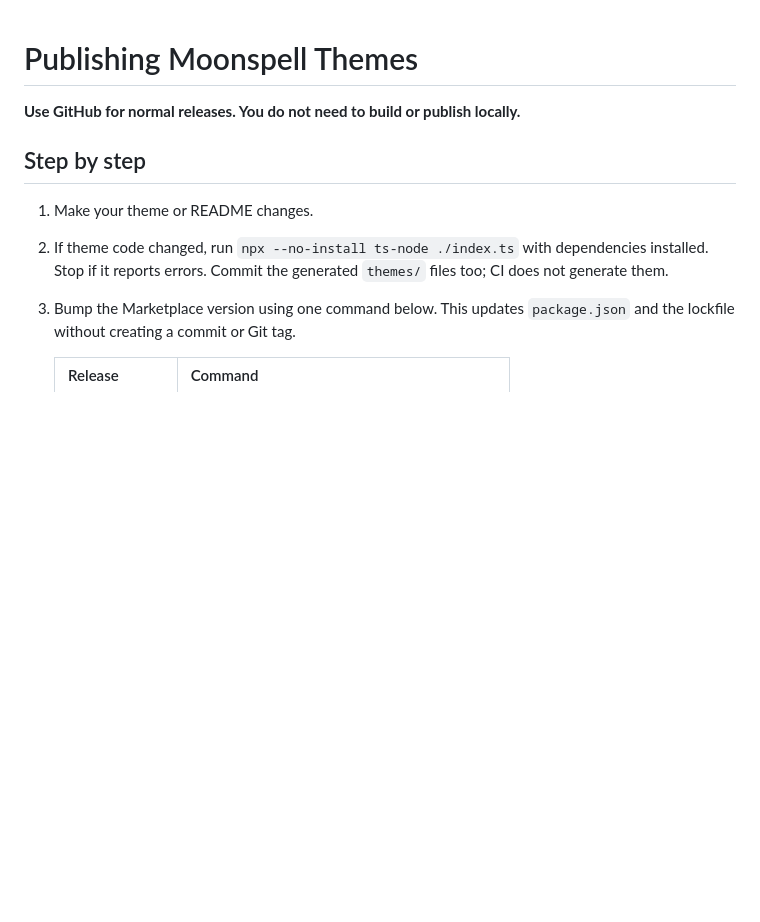
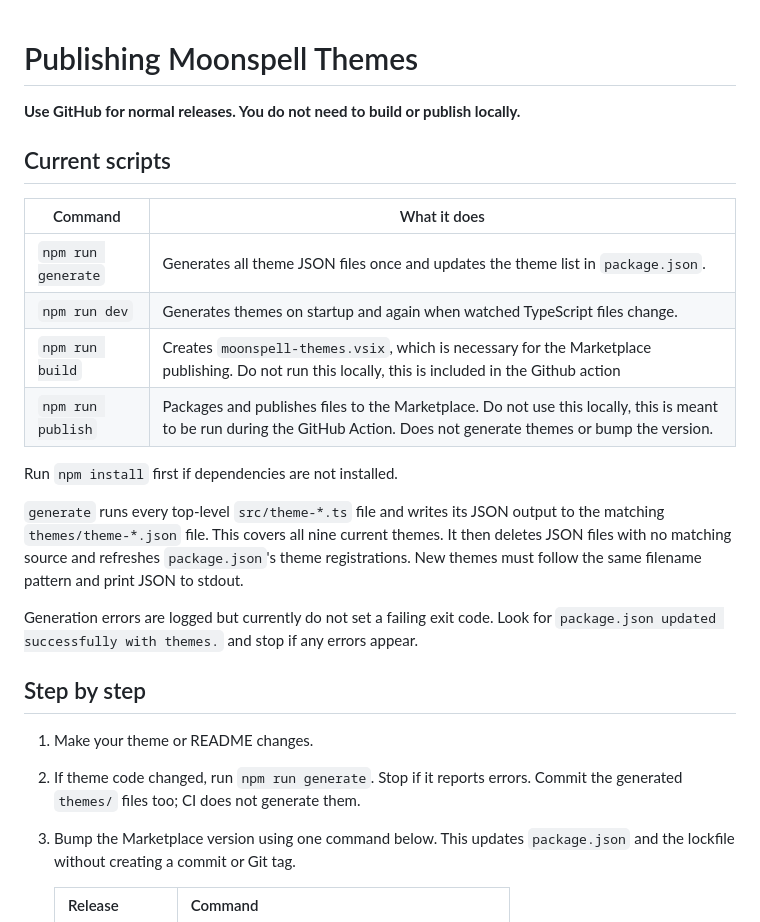
Before and after one commit to ElvannAbendroth/moonspell-themes, a Markdown page: PUBLISHING.md, the part around the change. Rendered like a GitHub page; blank space fills up the shorter version.

Commit message:
publishing docs

```diff
--- a/PUBLISHING.md
+++ b/PUBLISHING.md
@@ -2,10 +2,25 @@
 
 **Use GitHub for normal releases. You do not need to build or publish locally.**
 
+## Current scripts
+
+| Command | What it does |
+| --- | --- |
+| `npm run generate` | Generates all theme JSON files once and updates the theme list in `package.json`. |
+| `npm run dev` | Generates themes on startup and again when watched TypeScript files change. |
+| `npm run build` | Creates `moonspell-themes.vsix`, which is necessary for the Marketplace publishing.  Do not run this locally, this is included in the Github action |
+| `npm run publish` | Packages and publishes files to the Marketplace.  Do not use this locally, this is meant to be run during the GitHub Action. Does not generate themes or bump the version. |
+
+Run `npm install` first if dependencies are not installed.
+
+`generate` runs every top-level `src/theme-*.ts` file and writes its JSON output to the matching `themes/theme-*.json` file. This covers all nine current themes. It then deletes JSON files with no matching source and refreshes `package.json`'s theme registrations. New themes must follow the same filename pattern and print JSON to stdout.
+
+Generation errors are logged but currently do not set a failing exit code. Look for `package.json updated successfully with themes.` and stop if any errors appear.
+
 ## Step by step
 
 1. Make your theme or README changes.
-2. If theme code changed, run `npx --no-install ts-node ./index.ts` with dependencies installed. Stop if it reports errors. Commit the generated `themes/` files too; CI does not generate them.
+2. If theme code changed, run `npm run generate`. Stop if it reports errors. Commit the generated `themes/` files too; CI does not generate them.
 3. Bump the Marketplace version using one command below. This updates `package.json` and the lockfile without creating a commit or Git tag.
 
    | Release | Command |
```
